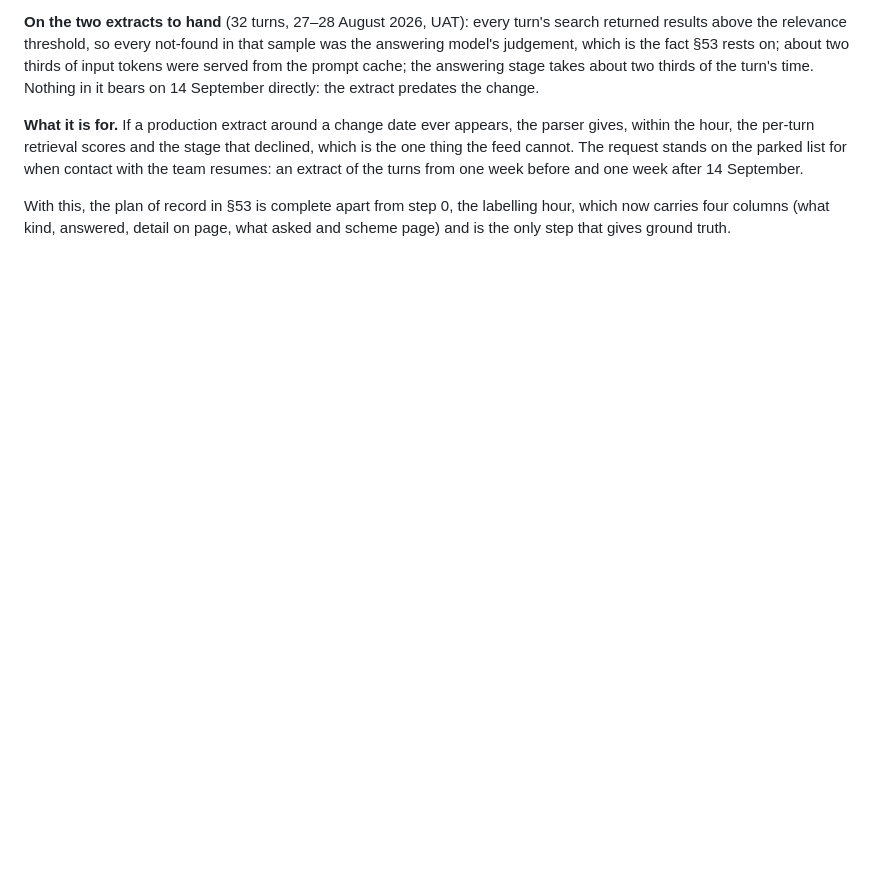
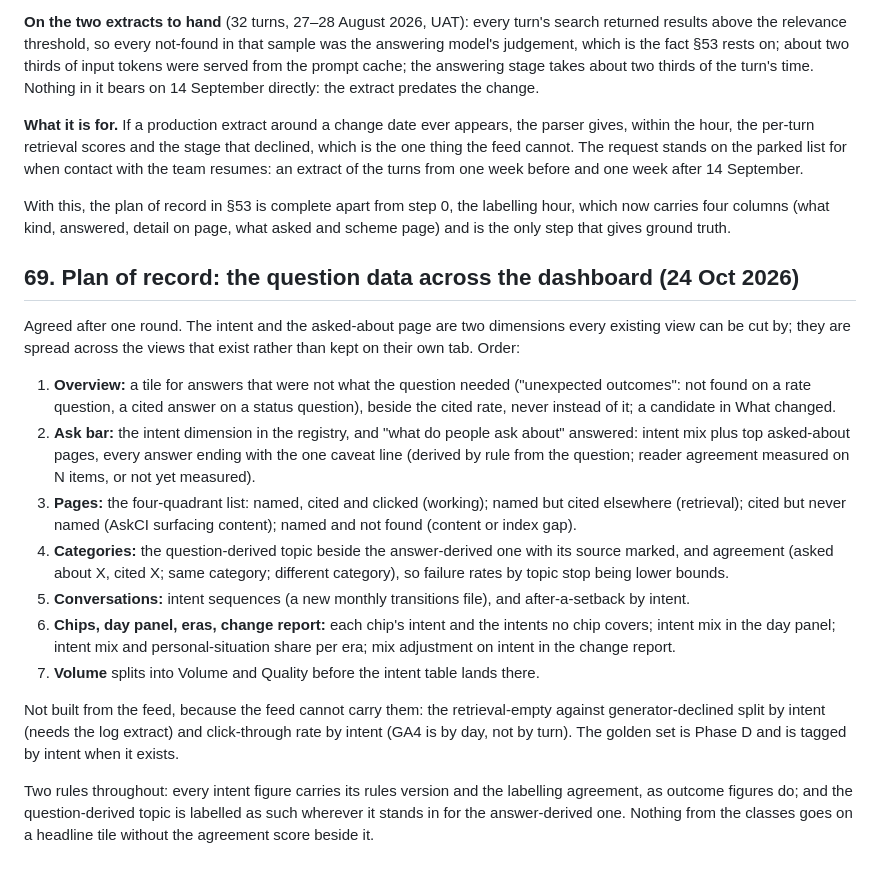
Before and after one commit to RglrAL/AskCI-stats, a Markdown page: DASHBOARD_REVISION_BRIEF.md, the part around the change. Rendered like a GitHub page; blank space fills up the shorter version.

Commit message:
Brief §69: plan of record for the question data across the dashboard
Co-Authored-By: Claude Fable 5.1 <noreply@anthropic.com>

```diff
--- a/DASHBOARD_REVISION_BRIEF.md
+++ b/DASHBOARD_REVISION_BRIEF.md
@@ -1332,3 +1332,18 @@ Agreed after one round of proposal and critique. The same design as the safety f
 **What it is for.** If a production extract around a change date ever appears, the parser gives, within the hour, the per-turn retrieval scores and the stage that declined, which is the one thing the feed cannot. The request stands on the parked list for when contact with the team resumes: an extract of the turns from one week before and one week after 14 September.
 
 With this, the plan of record in §53 is complete apart from step 0, the labelling hour, which now carries four columns (what kind, answered, detail on page, what asked and scheme page) and is the only step that gives ground truth.
+
+## 69. Plan of record: the question data across the dashboard (24 Oct 2026)
+
+Agreed after one round. The intent and the asked-about page are two dimensions every existing view can be cut by; they are spread across the views that exist rather than kept on their own tab. Order:
+1. **Overview:** a tile for answers that were not what the question needed ("unexpected outcomes": not found on a rate question, a cited answer on a status question), beside the cited rate, never instead of it; a candidate in What changed.
+2. **Ask bar:** the intent dimension in the registry, and "what do people ask about" answered: intent mix plus top asked-about pages, every answer ending with the one caveat line (derived by rule from the question; reader agreement measured on N items, or not yet measured).
+3. **Pages:** the four-quadrant list: named, cited and clicked (working); named but cited elsewhere (retrieval); cited but never named (AskCI surfacing content); named and not found (content or index gap).
+4. **Categories:** the question-derived topic beside the answer-derived one with its source marked, and agreement (asked about X, cited X; same category; different category), so failure rates by topic stop being lower bounds.
+5. **Conversations:** intent sequences (a new monthly transitions file), and after-a-setback by intent.
+6. **Chips, day panel, eras, change report:** each chip's intent and the intents no chip covers; intent mix in the day panel; intent mix and personal-situation share per era; mix adjustment on intent in the change report.
+7. **Volume** splits into Volume and Quality before the intent table lands there.
+
+Not built from the feed, because the feed cannot carry them: the retrieval-empty against generator-declined split by intent (needs the log extract) and click-through rate by intent (GA4 is by day, not by turn). The golden set is Phase D and is tagged by intent when it exists.
+
+Two rules throughout: every intent figure carries its rules version and the labelling agreement, as outcome figures do; and the question-derived topic is labelled as such wherever it stands in for the answer-derived one. Nothing from the classes goes on a headline tile without the agreement score beside it.
```
